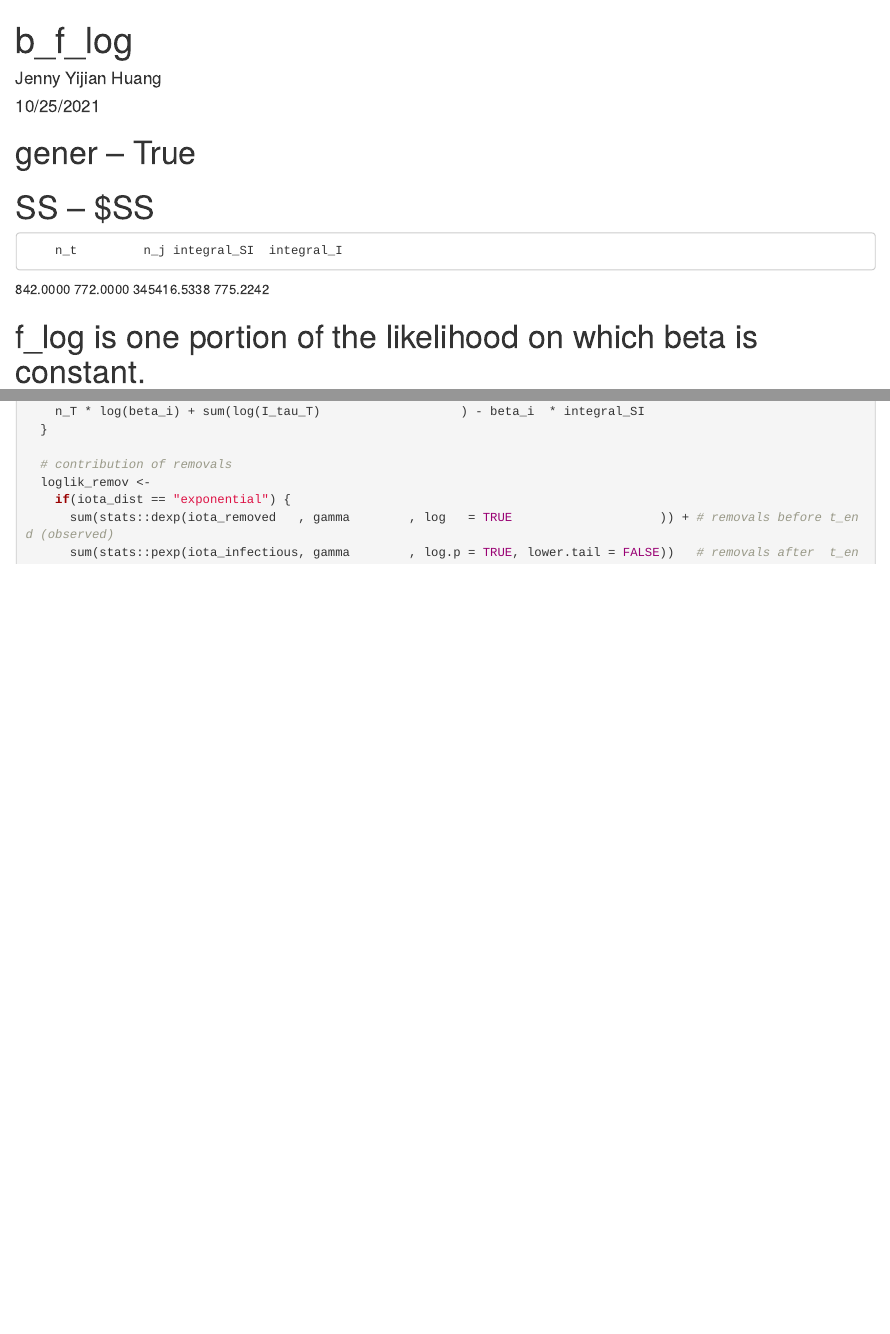
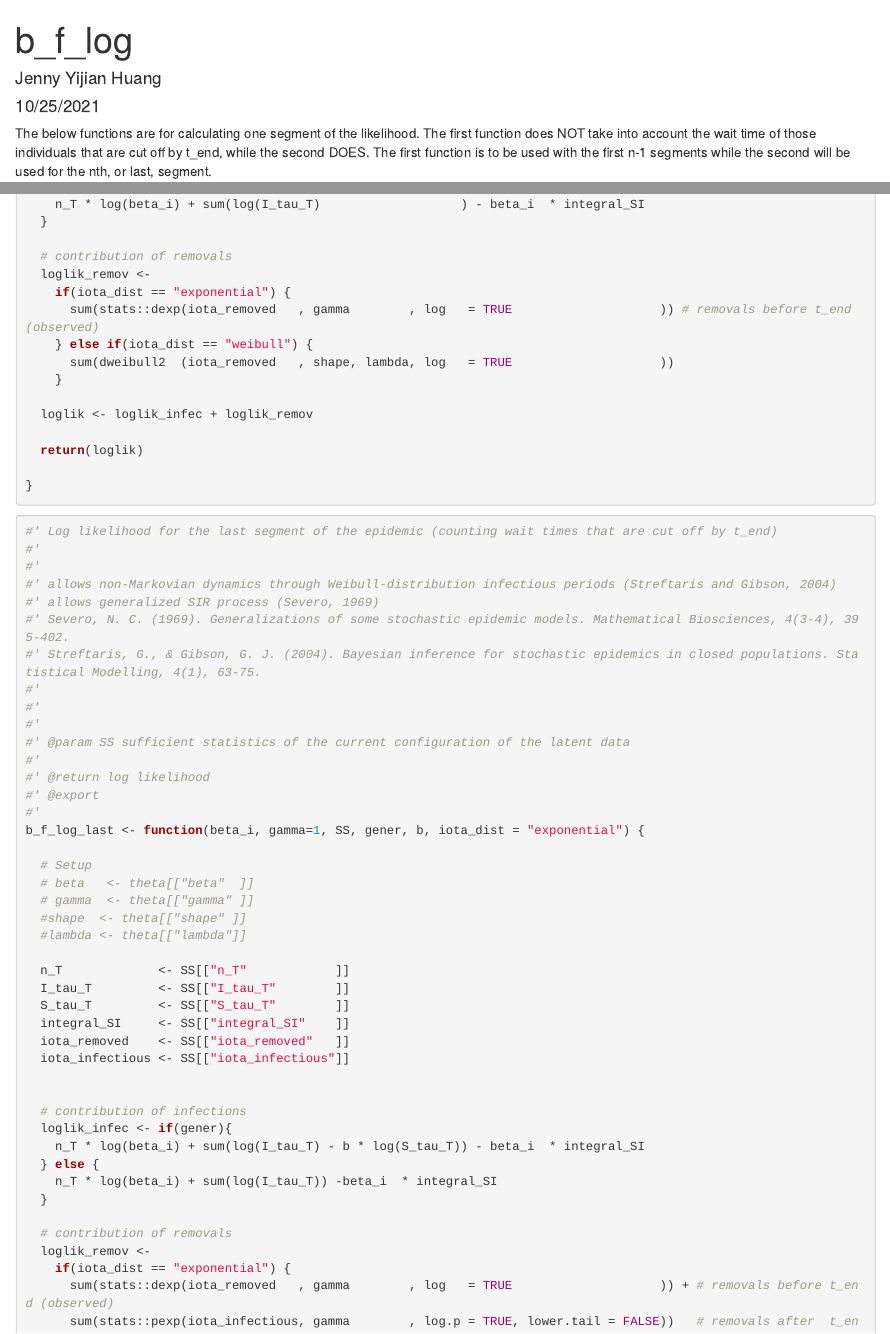
Before and after one commit to JennyHuang19/damcmc_timevarying_beta, an R Markdown document (b_f_log.Rmd): the page in a window 1100 px wide, from its top, and a second part further down, joined at a grey line. Rendered offline with R 4.5, knitr and Pandoc, with nearby package versions; some code elsewhere in the file could not run offline.

Commit message:
separated the likelihood calculation for the last segment.

````diff
--- a/b_f_log.Rmd
+++ b/b_f_log.Rmd
@@ -9,10 +9,7 @@ output: html_document
 knitr::opts_chunk$set(echo = TRUE)
 ```
 
-# gener -- True
-# SS -- $SS
-        n_t         n_j integral_SI  integral_I
-   842.0000    772.0000 345416.5338    775.2242
-
-# f_log is one portion of the likelihood on which beta is constant.
+The below functions are for calculating one segment of the likelihood.
+The first function does NOT take into account the wait time of those individuals that are cut off by t_end, while the second DOES.
+The first function is to be used with the first n-1 segments while the second will be used for the nth, or last, segment.
 ```{r}
@@ -58,6 +54,60 @@ b_f_log <- function(beta_i, gamma=1, SS, gener, b, iota_dist = "exponential") {
   # contribution of removals
   loglik_remov <-
     if(iota_dist == "exponential") {
+      sum(stats::dexp(iota_removed   , gamma        , log   = TRUE                    )) # removals before t_end (observed)
+    } else if(iota_dist == "weibull") {
+      sum(dweibull2  (iota_removed   , shape, lambda, log   = TRUE                    ))
+    }
+
+  loglik <- loglik_infec + loglik_remov
+
+  return(loglik)
+
+}
+```
+
+```{r}
+#' Log likelihood for the last segment of the epidemic (counting wait times that are cut off by t_end)
+#'
+#'
+#' allows non-Markovian dynamics through Weibull-distribution infectious periods (Streftaris and Gibson, 2004)
+#' allows generalized SIR process (Severo, 1969)
+#' Severo, N. C. (1969). Generalizations of some stochastic epidemic models. Mathematical Biosciences, 4(3-4), 395-402.
+#' Streftaris, G., & Gibson, G. J. (2004). Bayesian inference for stochastic epidemics in closed populations. Statistical Modelling, 4(1), 63-75.
+#'
+#'
+#'
+#' @param SS sufficient statistics of the current configuration of the latent data
+#'
+#' @return log likelihood
+#' @export
+#'
+b_f_log_last <- function(beta_i, gamma=1, SS, gener, b, iota_dist = "exponential") {
+
+  # Setup
+  # beta   <- theta[["beta"  ]]
+  # gamma  <- theta[["gamma" ]]
+  #shape  <- theta[["shape" ]]
+  #lambda <- theta[["lambda"]]
+
+  n_T             <- SS[["n_T"            ]]
+  I_tau_T         <- SS[["I_tau_T"        ]]
+  S_tau_T         <- SS[["S_tau_T"        ]]
+  integral_SI     <- SS[["integral_SI"    ]]
+  iota_removed    <- SS[["iota_removed"   ]]
+  iota_infectious <- SS[["iota_infectious"]]
+
+
+  # contribution of infections
+  loglik_infec <- if(gener){
+    n_T * log(beta_i) + sum(log(I_tau_T) - b * log(S_tau_T)) - beta_i  * integral_SI
+  } else {
+    n_T * log(beta_i) + sum(log(I_tau_T)) -beta_i  * integral_SI
+  }
+
+  # contribution of removals
+  loglik_remov <-
+    if(iota_dist == "exponential") {
       sum(stats::dexp(iota_removed   , gamma        , log   = TRUE                    )) + # removals before t_end (observed)
       sum(stats::pexp(iota_infectious, gamma        , log.p = TRUE, lower.tail = FALSE))   # removals after  t_end (not observed)
     } else if(iota_dist == "weibull") {
````
Also changed, not shown: b_f_log.Rmd (8 more changed lines).
